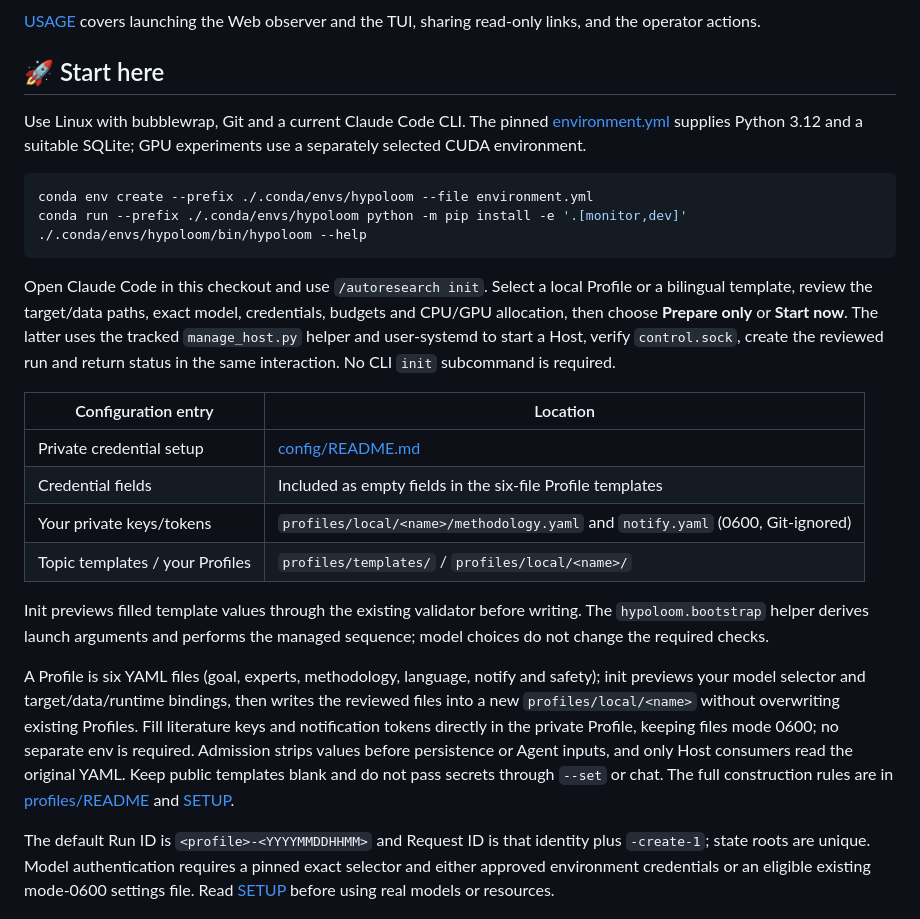
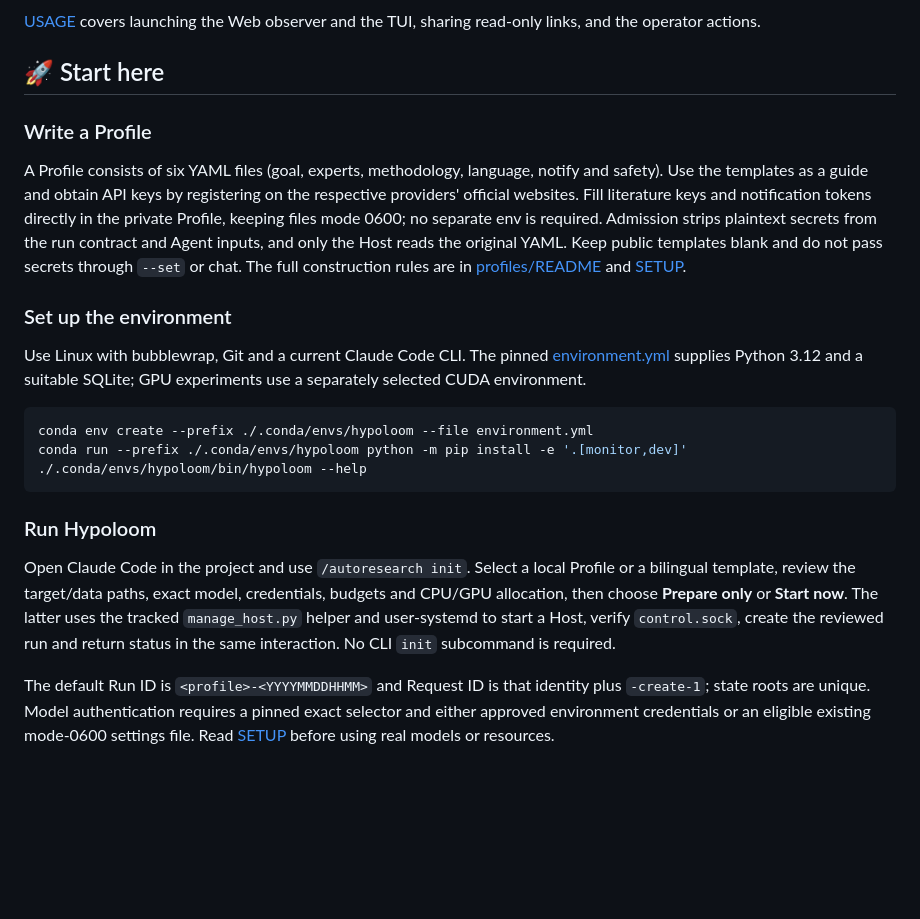
Before and after one commit to EIMP-Lab/Hypoloom, a Markdown page: README.md, the part around the change. Drawn GitHub-style; blank space fills up the shorter version.

````diff
--- a/README.md
+++ b/README.md
@@ -114,6 +114,20 @@ read-only links, and the operator actions.
 
 ## 🚀 Start here
 
+### Write a Profile
+
+A Profile consists of six YAML files (goal, experts, methodology, language,
+notify and safety). Use the templates as a guide and obtain API keys by
+registering on the respective providers' official websites. Fill literature
+keys and notification tokens directly in the private Profile, keeping files
+mode 0600; no separate env is required. Admission strips plaintext secrets
+from the run contract and Agent inputs, and only the Host reads the original
+YAML. Keep public templates blank and do not pass secrets through `--set` or
+chat. The full construction rules are in [profiles/README](profiles/README.md)
+and [SETUP](SETUP.md).
+
+### Set up the environment
+
 Use Linux with bubblewrap, Git and a current Claude Code CLI. The pinned
 [environment.yml](environment.yml) supplies Python 3.12 and a suitable SQLite;
 GPU experiments use a separately selected CUDA environment.
@@ -124,33 +138,14 @@ conda run --prefix ./.conda/envs/hypoloom python -m pip install -e '.[monitor,de
 ./.conda/envs/hypoloom/bin/hypoloom --help
 ```
 
-Open Claude Code in this checkout and use `/autoresearch init`. Select a local
+### Run Hypoloom
+
+Open Claude Code in the project and use `/autoresearch init`. Select a local
 Profile or a bilingual template, review the target/data paths, exact model,
 credentials, budgets and CPU/GPU allocation, then choose **Prepare only** or
 **Start now**. The latter uses the tracked `manage_host.py` helper and
 user-systemd to start a Host, verify `control.sock`, create the reviewed run and
 return status in the same interaction. No CLI `init` subcommand is required.
-
-| Configuration entry | Location |
-|---|---|
-| Private credential setup | [config/README.md](config/README.md) |
-| Credential fields | Included as empty fields in the six-file Profile templates |
-| Your private keys/tokens | `profiles/local/<name>/methodology.yaml` and `notify.yaml` (0600, Git-ignored) |
-| Topic templates / your Profiles | `profiles/templates/` / `profiles/local/<name>/` |
-
-Init previews filled template values through the existing validator before
-writing. The `hypoloom.bootstrap` helper derives launch arguments and performs
-the managed sequence; model choices do not change the required checks.
-
-A Profile is six YAML files (goal, experts, methodology, language, notify and
-safety); init previews your model selector and target/data/runtime bindings,
-then writes the reviewed files into a new `profiles/local/<name>` without
-overwriting existing Profiles. Fill literature keys and notification tokens
-directly in the private Profile, keeping files mode 0600; no separate env is
-required. Admission strips values before persistence or Agent inputs, and only
-Host consumers read the original YAML. Keep public templates blank and do not
-pass secrets through `--set` or chat. The full construction rules are in
-[profiles/README](profiles/README.md) and [SETUP](SETUP.md).
 
 The default Run ID is `<profile>-<YYYYMMDDHHMM>` and Request ID is that identity
 plus `-create-1`; state roots are unique. Model authentication requires a pinned
````
Also changed, not shown: README.zh-CN.md (+11 -20 lines).
